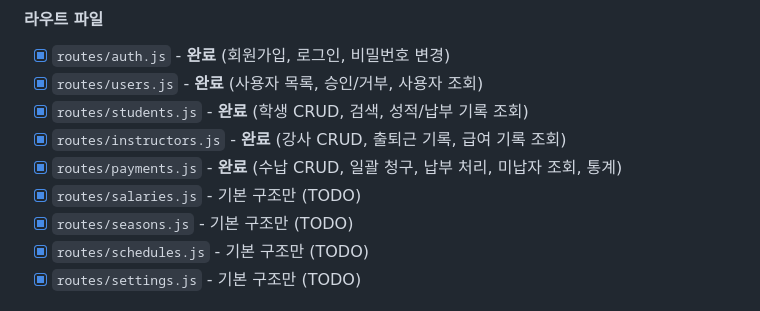
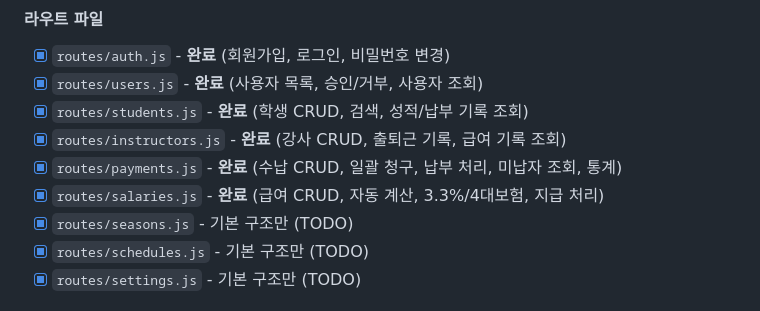
Before and after one commit to seanyjeong/supermax, a Markdown page: paca/작업진행상황.md, the part around the change. Drawn GitHub-style.

Commit message:
Update 작업진행상황.md to mark salaries.js as complete

```diff
--- a/paca/작업진행상황.md
+++ b/paca/작업진행상황.md
@@ -58,7 +58,7 @@
 - [x] `routes/students.js` - **완료** (학생 CRUD, 검색, 성적/납부 기록 조회)
 - [x] `routes/instructors.js` - **완료** (강사 CRUD, 출퇴근 기록, 급여 기록 조회)
 - [x] `routes/payments.js` - **완료** (수납 CRUD, 일괄 청구, 납부 처리, 미납자 조회, 통계)
-- [x] `routes/salaries.js` - 기본 구조만 (TODO)
+- [x] `routes/salaries.js` - **완료** (급여 CRUD, 자동 계산, 3.3%/4대보험, 지급 처리)
 - [x] `routes/seasons.js` - 기본 구조만 (TODO)
 - [x] `routes/schedules.js` - 기본 구조만 (TODO)
 - [x] `routes/settings.js` - 기본 구조만 (TODO)
```
